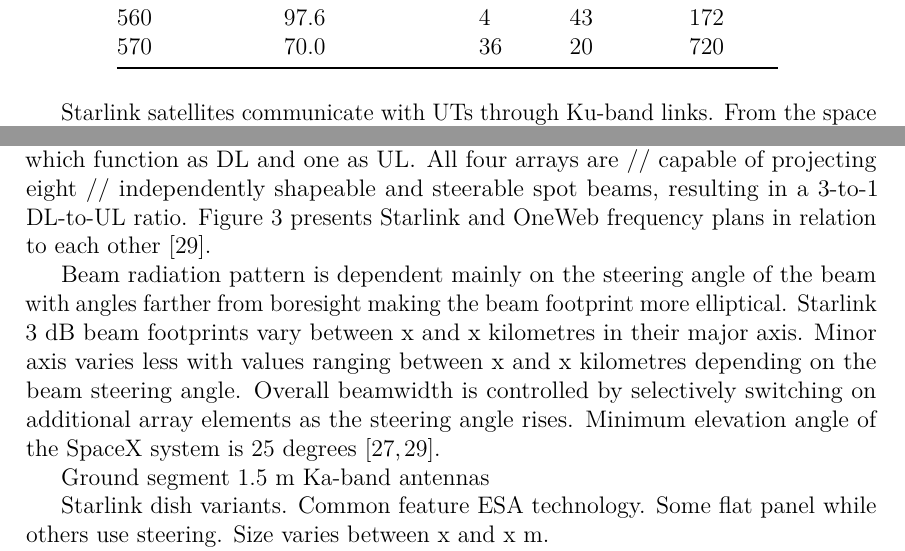
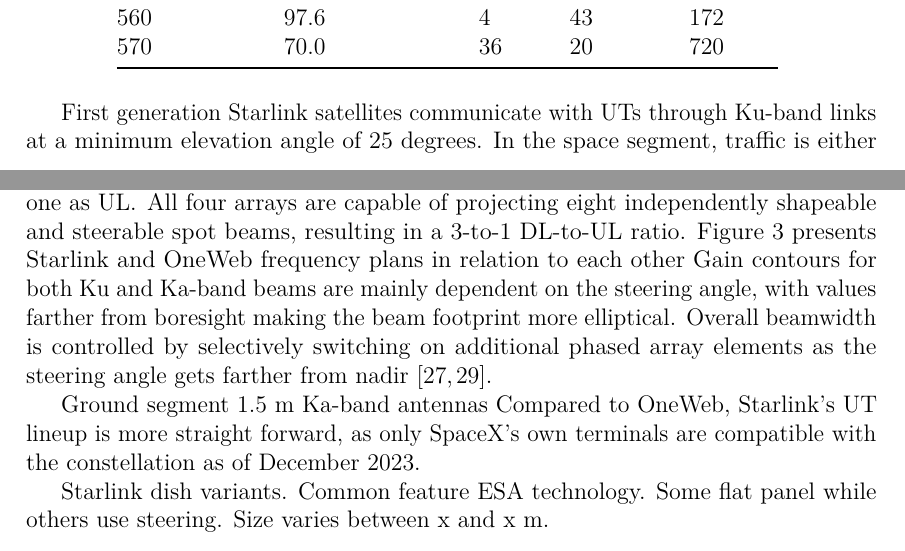
Before and after one commit to msaynevirta/vsat-uplink-interception, a LaTeX thesis (doc/main.tex): two parts of pages 17 and 18 of 59, joined at a grey line, cut so that both start at the same text. Compiled offline with pdfLaTeX.

Commit message:
reworking the starlink chapter

```diff
--- a/doc/main.tex
+++ b/doc/main.tex
@@ -714,19 +714,16 @@
   \label{fig-f-plan}
 \end{figure}
 
-Starlink satellites communicate with UTs through Ku-band links.
-From the space segment, traffic is either relayed to other satellites via optical ISL or to gateways on higher frequency Ka-band links.
+First generation Starlink satellites communicate with UTs through Ku-band links at a minimum elevation angle of 25 degrees.
+In the space segment, traffic is either relayed to other satellites via optical ISL or to gateways on higher frequency Ka-band links.
 Satellites have four phased array antennas, three of which function as DL and one as UL.
-All four arrays are // capable of projecting eight // independently shapeable and steerable spot beams, resulting in a 3-to-1 DL-to-UL ratio.
-Figure \ref{fig-f-plan} presents Starlink and OneWeb frequency plans in relation to each other \cite{spacex2016loa}. % TODO: Cleanup
-
-Beam radiation pattern is dependent mainly on the steering angle of the beam with angles farther from boresight making the beam footprint more elliptical.
-Starlink 3 dB beam footprints vary between x and x kilometres in their major axis.
-Minor axis varies less with values ranging between x and x kilometres depending on the beam steering angle. % TODO
-Overall beamwidth is controlled by selectively switching on additional array elements as the steering angle rises.
-Minimum elevation angle of the SpaceX system is 25 degrees \cite{spacex2016loa, spacex2020mod}.
+All four arrays are capable of projecting eight independently shapeable and steerable spot beams, resulting in a 3-to-1 DL-to-UL ratio.
+Figure \ref{fig-f-plan} presents Starlink and OneWeb frequency plans in relation to each other % TODO: Cleanup
+Gain contours for both Ku and Ka-band beams are mainly dependent on the steering angle, with values farther from boresight making the beam footprint more elliptical.
+Overall beamwidth is controlled by selectively switching on additional phased array elements as the steering angle gets farther from nadir \cite{spacex2016loa, spacex2020mod}.
 
 Ground segment 1.5 m Ka-band antennas %TODO
+Compared to OneWeb, Starlink's UT lineup is more straight forward, as only SpaceX's own terminals are compatible with the constellation as of December 2023.
 
 Starlink dish variants. Common feature ESA technology. Some flat panel while others use steering. Size varies between x and x m. % TODO: Cleanup
 
```
Also changed, not shown: doc/main.pdf.
